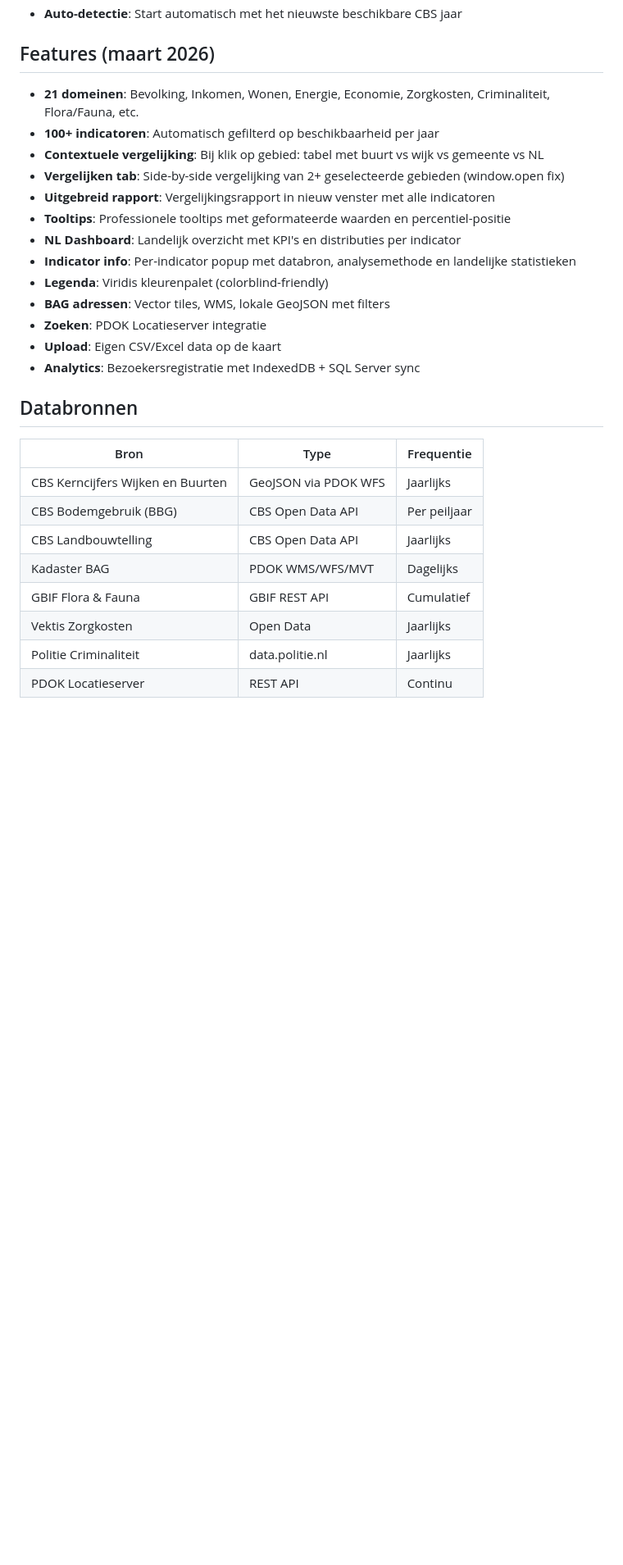
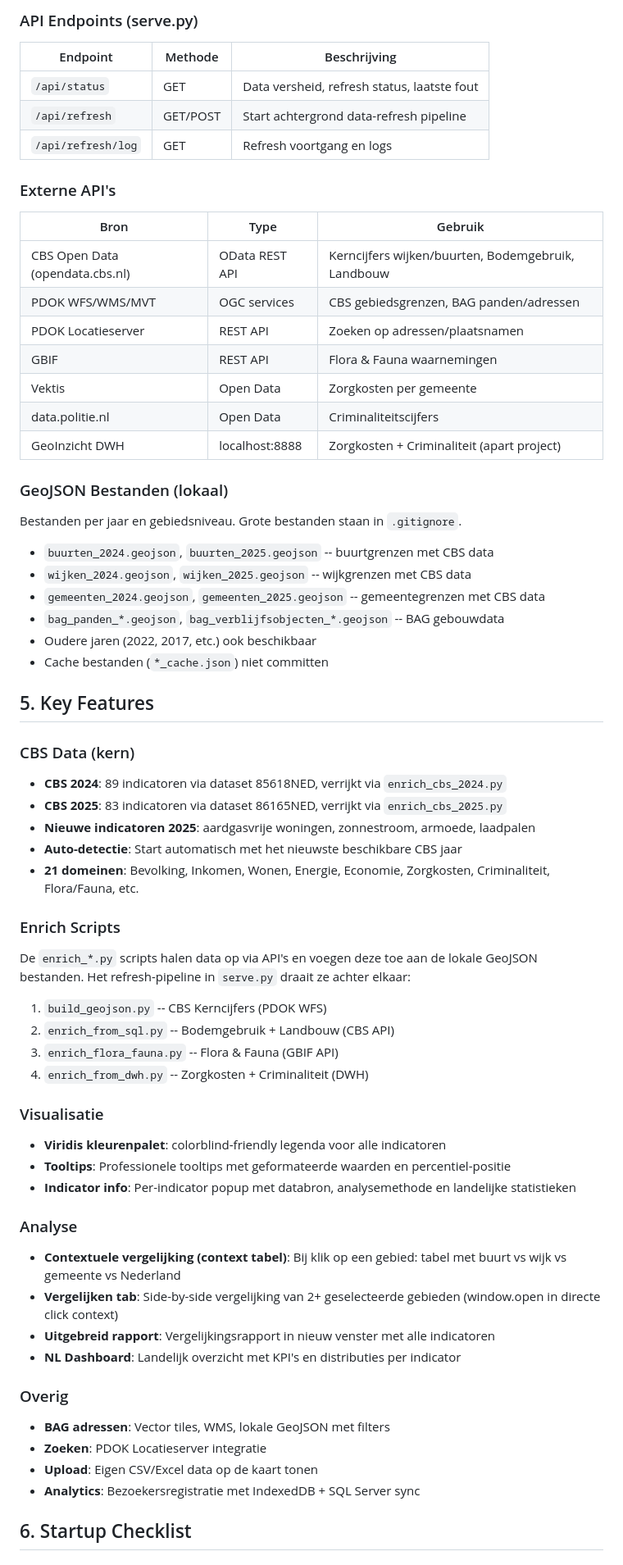
Before and after one commit to AnneVersion/geoinzicht-app, a Markdown page: CLAUDE.md, the part around one of its changes. Shown at 82% size. Drawn GitHub-style; blank space fills up the shorter version.

Commit message:
docs: CLAUDE.md herschreven met volledige features + startup checklist
Co-Authored-By: Claude Opus 4.6 (1M context) <noreply@anthropic.com>

```diff
--- a/CLAUDE.md
+++ b/CLAUDE.md
@@ -33,29 +48,62 @@ Werk op `develop`. Alleen mergen naar `main` als het stabiel is.
+### API Endpoints (serve.py)
+| Endpoint | Methode | Beschrijving |
+|----------|---------|-------------|
+| `/api/status` | GET | Data versheid, refresh status, laatste fout |
+| `/api/refresh` | GET/POST | Start achtergrond data-refresh pipeline |
+| `/api/refresh/log` | GET | Refresh voortgang en logs |
+
+### Externe API's
+| Bron | Type | Gebruik |
+|------|------|---------|
+| CBS Open Data (opendata.cbs.nl) | OData REST API | Kerncijfers wijken/buurten, Bodemgebruik, Landbouw |
+| PDOK WFS/WMS/MVT | OGC services | CBS gebiedsgrenzen, BAG panden/adressen |
+| PDOK Locatieserver | REST API | Zoeken op adressen/plaatsnamen |
+| GBIF | REST API | Flora & Fauna waarnemingen |
+| Vektis | Open Data | Zorgkosten per gemeente |
+| data.politie.nl | Open Data | Criminaliteitscijfers |
+| GeoInzicht DWH | localhost:8888 | Zorgkosten + Criminaliteit (apart project) |
+
+### GeoJSON Bestanden (lokaal)
+Bestanden per jaar en gebiedsniveau. Grote bestanden staan in `.gitignore`.
+- `buurten_2024.geojson`, `buurten_2025.geojson` -- buurtgrenzen met CBS data
+- `wijken_2024.geojson`, `wijken_2025.geojson` -- wijkgrenzen met CBS data
+- `gemeenten_2024.geojson`, `gemeenten_2025.geojson` -- gemeentegrenzen met CBS data
+- `bag_panden_*.geojson`, `bag_verblijfsobjecten_*.geojson` -- BAG gebouwdata
+- Oudere jaren (2022, 2017, etc.) ook beschikbaar
+- Cache bestanden (`*_cache.json`) niet committen
+
+## 5. Key Features
+
+### CBS Data (kern)
+- **CBS 2024**: 89 indicatoren via dataset 85618NED, verrijkt via `enrich_cbs_2024.py`
+- **CBS 2025**: 83 indicatoren via dataset 86165NED, verrijkt via `enrich_cbs_2025.py`
+- **Nieuwe indicatoren 2025**: aardgasvrije woningen, zonnestroom, armoede, laadpalen
 - **Auto-detectie**: Start automatisch met het nieuwste beschikbare CBS jaar
+- **21 domeinen**: Bevolking, Inkomen, Wonen, Energie, Economie, Zorgkosten, Criminaliteit, Flora/Fauna, etc.
 
-## Features (maart 2026)
-- **21 domeinen**: Bevolking, Inkomen, Wonen, Energie, Economie, Zorgkosten, Criminaliteit, Flora/Fauna, etc.
-- **100+ indicatoren**: Automatisch gefilterd op beschikbaarheid per jaar
-- **Contextuele vergelijking**: Bij klik op gebied: tabel met buurt vs wijk vs gemeente vs NL
-- **Vergelijken tab**: Side-by-side vergelijking van 2+ geselecteerde gebieden (window.open fix)
+### Enrich Scripts
+De `enrich_*.py` scripts halen data op via API's en voegen deze toe aan de lokale GeoJSON bestanden. Het refresh-pipeline in `serve.py` draait ze achter elkaar:
+1. `build_geojson.py` -- CBS Kerncijfers (PDOK WFS)
+2. `enrich_from_sql.py` -- Bodemgebruik + Landbouw (CBS API)
+3. `enrich_flora_fauna.py` -- Flora & Fauna (GBIF API)
+4. `enrich_from_dwh.py` -- Zorgkosten + Criminaliteit (DWH)
+
+### Visualisatie
+- **Viridis kleurenpalet**: colorblind-friendly legenda voor alle indicatoren
+- **Tooltips**: Professionele tooltips met geformateerde waarden en percentiel-positie
+- **Indicator info**: Per-indicator popup met databron, analysemethode en landelijke statistieken
+
+### Analyse
+- **Contextuele vergelijking (context tabel)**: Bij klik op een gebied: tabel met buurt vs wijk vs gemeente vs Nederland
+- **Vergelijken tab**: Side-by-side vergelijking van 2+ geselecteerde gebieden (window.open in directe click context)
 - **Uitgebreid rapport**: Vergelijkingsrapport in nieuw venster met alle indicatoren
-- **Tooltips**: Professionele tooltips met geformateerde waarden en percentiel-positie
 - **NL Dashboard**: Landelijk overzicht met KPI's en distributies per indicator
-- **Indicator info**: Per-indicator popup met databron, analysemethode en landelijke statistieken
-- **Legenda**: Viridis kleurenpalet (colorblind-friendly)
+
+### Overig
 - **BAG adressen**: Vector tiles, WMS, lokale GeoJSON met filters
 - **Zoeken**: PDOK Locatieserver integratie
-- **Upload**: Eigen CSV/Excel data op de kaart
+- **Upload**: Eigen CSV/Excel data op de kaart tonen
 - **Analytics**: Bezoekersregistratie met IndexedDB + SQL Server sync
 
-## Databronnen
-| Bron | Type | Frequentie |
-|------|------|-----------|
-| CBS Kerncijfers Wijken en Buurten | GeoJSON via PDOK WFS | Jaarlijks |
-| CBS Bodemgebruik (BBG) | CBS Open Data API | Per peiljaar |
-| CBS Landbouwtelling | CBS Open Data API | Jaarlijks |
-| Kadaster BAG | PDOK WMS/WFS/MVT | Dagelijks |
-| GBIF Flora & Fauna | GBIF REST API | Cumulatief |
-| Vektis Zorgkosten | Open Data | Jaarlijks |
-| Politie Criminaliteit | data.politie.nl | Jaarlijks |
-| PDOK Locatieserver | REST API | Continu |
+## 6. Startup Checklist
 
```
Also changed, not shown: other parts of CLAUDE.md (+70 -24 lines).
